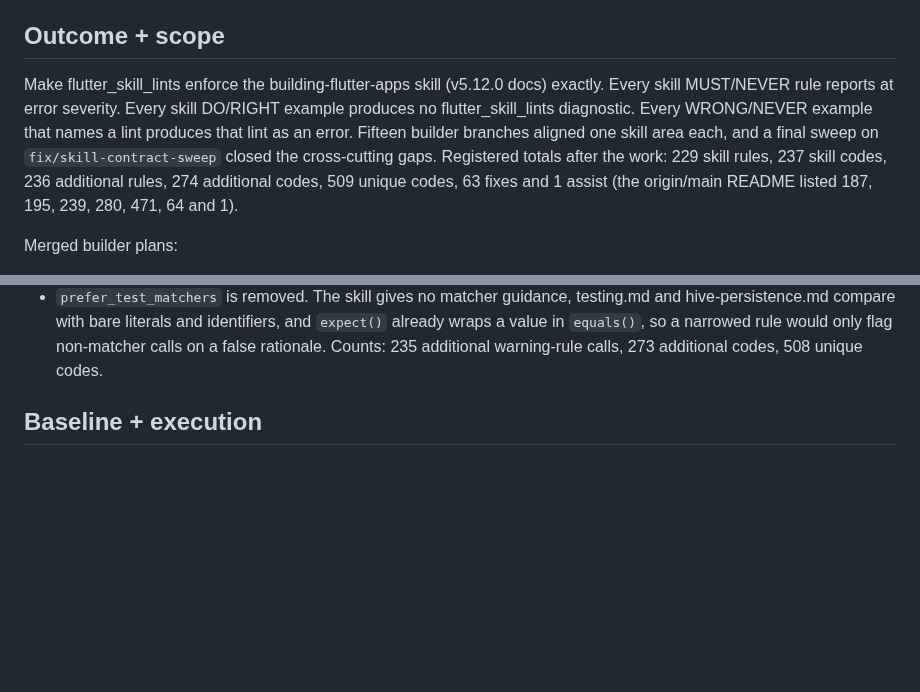
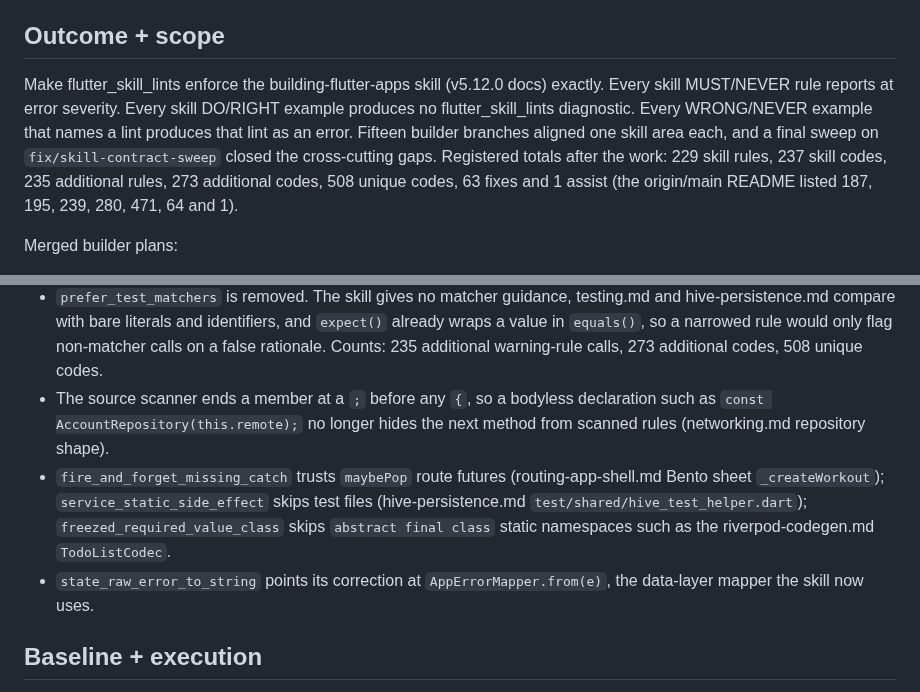
Before and after one commit to sgaabdu4/flutter_skill_lints, a Markdown page: features/skill-contract-alignment/PLAN.md, 2 parts joined by grey strips. GitHub-like rendering; blank space fills up the shorter version.

Commit message:
Record the final acceptance fixes in the changelog and plan

```diff
--- a/features/skill-contract-alignment/PLAN.md
+++ b/features/skill-contract-alignment/PLAN.md
@@ -4,7 +4,7 @@ Status: Complete
 
 ## Outcome + scope
 
-Make flutter_skill_lints enforce the building-flutter-apps skill (v5.12.0 docs) exactly. Every skill MUST/NEVER rule reports at error severity. Every skill DO/RIGHT example produces no flutter_skill_lints diagnostic. Every WRONG/NEVER example that names a lint produces that lint as an error. Fifteen builder branches aligned one skill area each, and a final sweep on `fix/skill-contract-sweep` closed the cross-cutting gaps. Registered totals after the work: 229 skill rules, 237 skill codes, 236 additional rules, 274 additional codes, 509 unique codes, 63 fixes and 1 assist (the origin/main README listed 187, 195, 239, 280, 471, 64 and 1).
+Make flutter_skill_lints enforce the building-flutter-apps skill (v5.12.0 docs) exactly. Every skill MUST/NEVER rule reports at error severity. Every skill DO/RIGHT example produces no flutter_skill_lints diagnostic. Every WRONG/NEVER example that names a lint produces that lint as an error. Fifteen builder branches aligned one skill area each, and a final sweep on `fix/skill-contract-sweep` closed the cross-cutting gaps. Registered totals after the work: 229 skill rules, 237 skill codes, 235 additional rules, 273 additional codes, 508 unique codes, 63 fixes and 1 assist (the origin/main README listed 187, 195, 239, 280, 471, 64 and 1).
 
 Merged builder plans:
 
@@ -81,6 +81,9 @@ Integration: `fix/skill-contract-accept` merged after the sweep with no textual
 - `avoid_unsafe_collection_methods` skips test files, where testing.md reads `.first`/`.single` in expectations; production behaviour is unchanged.
 - `prefer_private_extension_type_field` allows a public representation field named `value`, the typed-ID form in dart-patterns-records.md and collections-helpers.md; any other public name still reports.
 - `prefer_test_matchers` is removed. The skill gives no matcher guidance, testing.md and hive-persistence.md compare with bare literals and identifiers, and `expect()` already wraps a value in `equals()`, so a narrowed rule would only flag non-matcher calls on a false rationale. Counts: 235 additional warning-rule calls, 273 additional codes, 508 unique codes.
+- The source scanner ends a member at a `;` before any `{`, so a bodyless declaration such as `const AccountRepository(this.remote);` no longer hides the next method from scanned rules (networking.md repository shape).
+- `fire_and_forget_missing_catch` trusts `maybePop` route futures (routing-app-shell.md Bento sheet `_createWorkout`); `service_static_side_effect` skips test files (hive-persistence.md `test/shared/hive_test_helper.dart`); `freezed_required_value_class` skips `abstract final class` static namespaces such as the riverpod-codegen.md `TodoListCodec`.
+- `state_raw_error_to_string` points its correction at `AppErrorMapper.from(e)`, the data-layer mapper the skill now uses.
 
 ## Baseline + execution
 
```
Also changed, not shown: CHANGELOG.md (+5 -0 lines).
